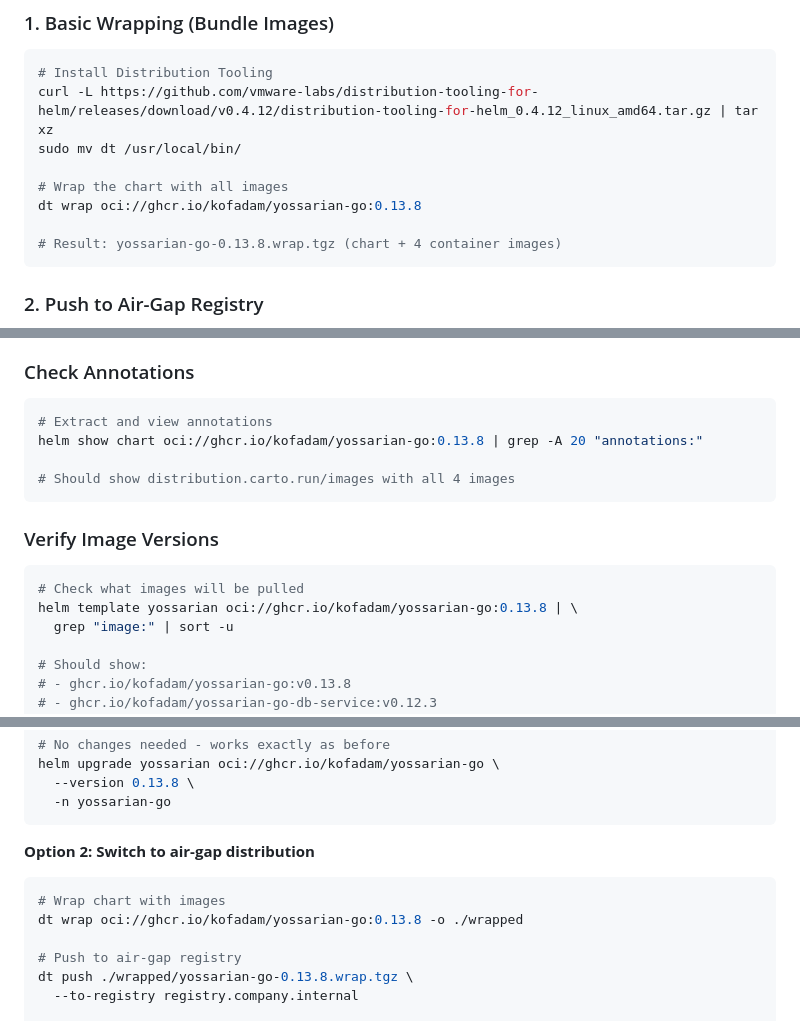
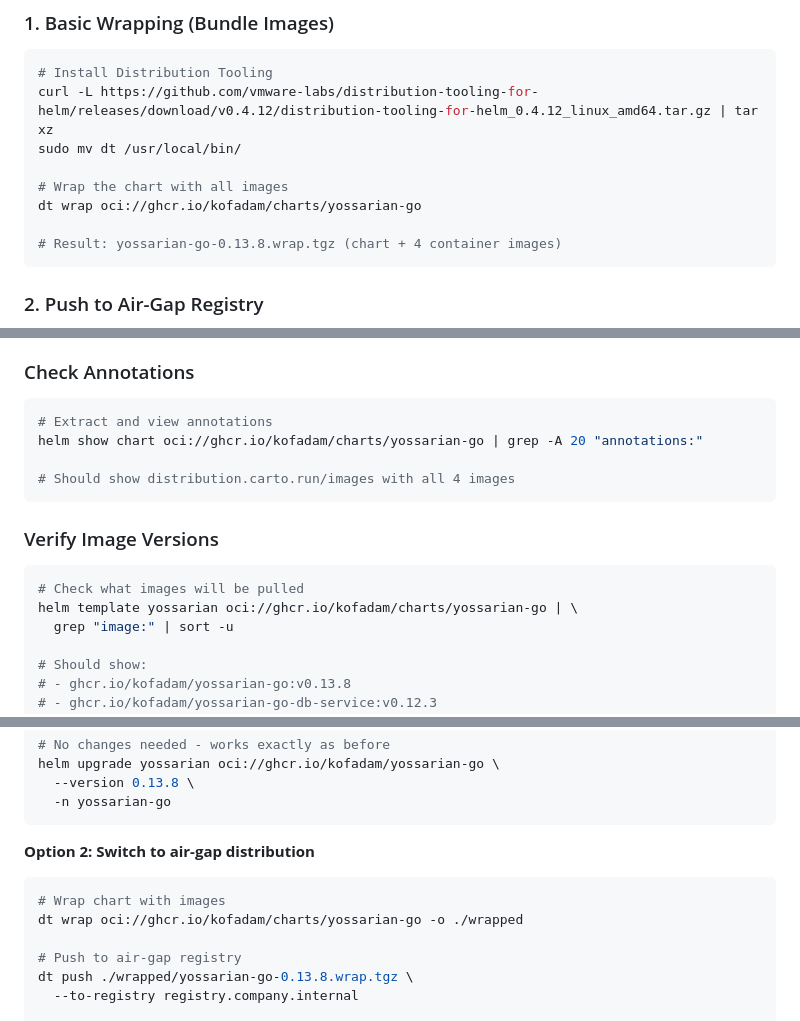
Before and after one commit to kofadam/yossarian-go, a Markdown page: docs/DISTRIBUTION-TOOLING-GUIDE.md, 3 parts joined by grey strips. GitHub-like rendering.

Commit message:
Update yossarian-go references in documentation

````diff
--- a/docs/DISTRIBUTION-TOOLING-GUIDE.md
+++ b/docs/DISTRIBUTION-TOOLING-GUIDE.md
@@ -55,7 +55,7 @@ curl -L https://github.com/vmware-labs/distribution-tooling-for-helm/releases/do
 sudo mv dt /usr/local/bin/
 
 # Wrap the chart with all images
-dt wrap oci://ghcr.io/kofadam/yossarian-go:0.13.8
+dt wrap oci://ghcr.io/kofadam/charts/yossarian-go
 
 # Result: yossarian-go-0.13.8.wrap.tgz (chart + 4 container images)
 ```
@@ -152,7 +152,7 @@ yossarian-go-0.13.8.wrap.tgz
 ### Check Annotations
 ```bash
 # Extract and view annotations
-helm show chart oci://ghcr.io/kofadam/yossarian-go:0.13.8 | grep -A 20 "annotations:"
+helm show chart oci://ghcr.io/kofadam/charts/yossarian-go | grep -A 20 "annotations:"
 
 # Should show distribution.carto.run/images with all 4 images
 ```
@@ -160,7 +160,7 @@ helm show chart oci://ghcr.io/kofadam/yossarian-go:0.13.8 | grep -A 20 "annotati
 ### Verify Image Versions
 ```bash
 # Check what images will be pulled
-helm template yossarian oci://ghcr.io/kofadam/yossarian-go:0.13.8 | \
+helm template yossarian oci://ghcr.io/kofadam/charts/yossarian-go | \
   grep "image:" | sort -u
 
 # Should show:
@@ -213,7 +213,7 @@ helm upgrade yossarian oci://ghcr.io/kofadam/yossarian-go \
 **Option 2: Switch to air-gap distribution**
 ```bash
 # Wrap chart with images
-dt wrap oci://ghcr.io/kofadam/yossarian-go:0.13.8 -o ./wrapped
+dt wrap oci://ghcr.io/kofadam/charts/yossarian-go -o ./wrapped
 
 # Push to air-gap registry
 dt push ./wrapped/yossarian-go-0.13.8.wrap.tgz \
````
